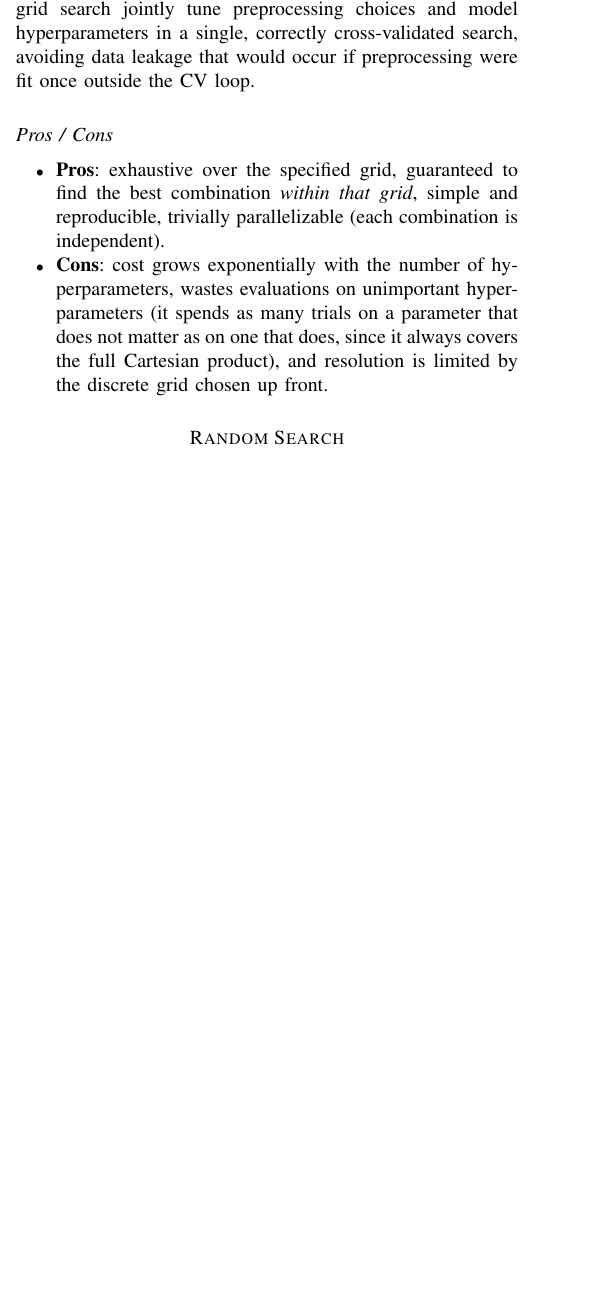
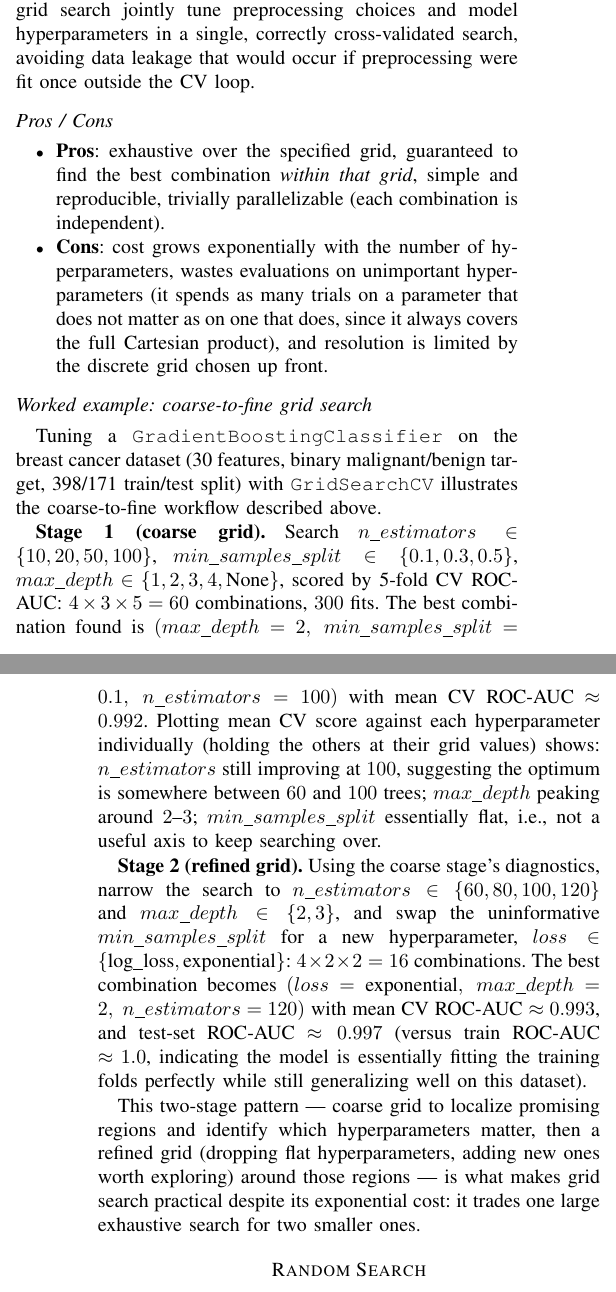
Before and after one commit to LuisMend12/udemy_courses, a LaTeX paper (hyperparameter_optimization_for_ml/notes/section3/basic_search_algorithms.tex): part of one column of page 1 of 2 before the commit and two parts of the columns of pages 1 and 2 of 2 after it, the two joined at a grey line, cut so that both start at the same text, the shorter picture padded with empty space. Compiled offline with pdfLaTeX.

Commit message:
Add coarse-to-fine grid search worked example to notes
Ground the Grid Search section in the actual Section-05 notebook:
GradientBoostingClassifier on the breast cancer dataset, two-stage
coarse-then-refined search over n_estimators/max_depth/min_samples_split,
with the resulting CV and test ROC-AUC scores.

Co-Authored-By: Claude Sonnet 5 <noreply@anthropic.com>

```diff
--- a/hyperparameter_optimization_for_ml/notes/section3/basic_search_algorithms.tex
+++ b/hyperparameter_optimization_for_ml/notes/section3/basic_search_algorithms.tex
@@ -47,6 +47,15 @@ When the estimator being tuned is a \texttt{Pipeline} (e.g., a preprocessing ste
     \item \textbf{Cons}: cost grows exponentially with the number of hyperparameters, wastes evaluations on unimportant hyperparameters (it spends as many trials on a parameter that does not matter as on one that does, since it always covers the full Cartesian product), and resolution is limited by the discrete grid chosen up front.
 \end{itemize}
 
+\subsection*{Worked example: coarse-to-fine grid search}
+Tuning a \texttt{GradientBoostingClassifier} on the breast cancer dataset (30 features, binary malignant/benign target, 398/171 train/test split) with \texttt{GridSearchCV} illustrates the coarse-to-fine workflow described above.
+
+\textbf{Stage 1 (coarse grid).} Search $n\_estimators \in \{10,20,50,100\}$, $min\_samples\_split \in \{0.1,0.3,0.5\}$, $max\_depth \in \{1,2,3,4,\text{None}\}$, scored by 5-fold CV ROC-AUC: $4 \times 3 \times 5 = 60$ combinations, $300$ fits. The best combination found is $(max\_depth=2,\ min\_samples\_split=0.1,\ n\_estimators=100)$ with mean CV ROC-AUC $\approx 0.992$. Plotting mean CV score against each hyperparameter individually (holding the others at their grid values) shows: $n\_estimators$ still improving at $100$, suggesting the optimum is somewhere between $60$ and $100$ trees; $max\_depth$ peaking around $2$–$3$; $min\_samples\_split$ essentially flat, i.e., not a useful axis to keep searching over.
+
+\textbf{Stage 2 (refined grid).} Using the coarse stage's diagnostics, narrow the search to $n\_estimators \in \{60,80,100,120\}$ and $max\_depth \in \{2,3\}$, and swap the uninformative $min\_samples\_split$ for a new hyperparameter, $loss \in \{\text{log\_loss}, \text{exponential}\}$: $4 \times 2 \times 2 = 16$ combinations. The best combination becomes $(loss=\text{exponential},\ max\_depth=2,\ n\_estimators=120)$ with mean CV ROC-AUC $\approx 0.993$, and test-set ROC-AUC $\approx 0.997$ (versus train ROC-AUC $\approx 1.0$, indicating the model is essentially fitting the training folds perfectly while still generalizing well on this dataset).
+
+This two-stage pattern — coarse grid to localize promising regions and identify which hyperparameters matter, then a refined grid (dropping flat hyperparameters, adding new ones worth exploring) around those regions — is what makes grid search practical despite its exponential cost: it trades one large exhaustive search for two smaller ones.
+
 \section*{Random Search}
 Random search samples a fixed number of combinations, $N$, from a specified distribution over each hyperparameter (uniform, log-uniform, discrete, etc.) instead of evaluating every combination on a grid. The search budget $N$ is chosen directly (e.g., "try 50 random combinations") rather than being determined by the grid size.
 
```
Also changed, not shown: hyperparameter_optimization_for_ml/notes/section3/basic_search_algorithms.pdf.
